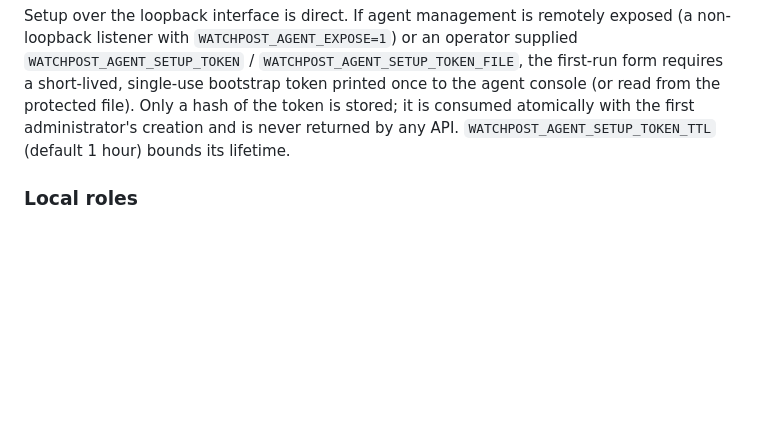
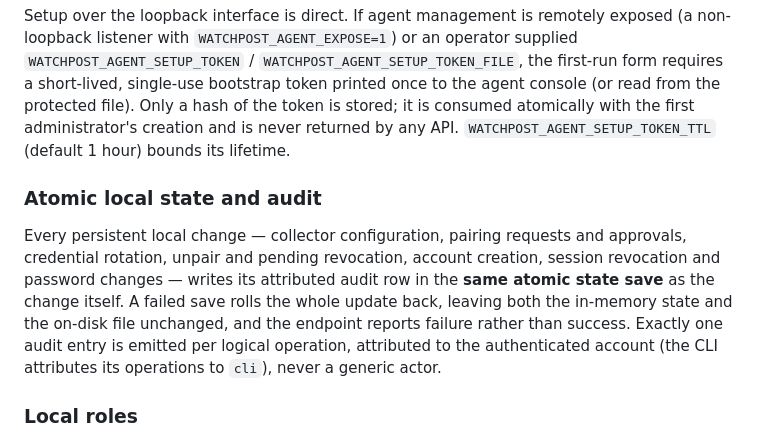
Before and after one commit to watchpost-cv/watchpost-agent, a Markdown page: README.md, the part around the change. GitHub-like rendering; blank space fills up the shorter version.

Commit message:
Document atomic state/audit contract and hash bounds

```diff
--- a/README.md
+++ b/README.md
@@ -88,6 +88,17 @@ token is stored; it is consumed atomically with the first administrator's
 creation and is never returned by any API. `WATCHPOST_AGENT_SETUP_TOKEN_TTL`
 (default 1 hour) bounds its lifetime.
 
+### Atomic local state and audit
+
+Every persistent local change — collector configuration, pairing requests and
+approvals, credential rotation, unpair and pending revocation, account
+creation, session revocation and password changes — writes its attributed audit
+row in the **same atomic state save** as the change itself. A failed save rolls
+the whole update back, leaving both the in-memory state and the on-disk file
+unchanged, and the endpoint reports failure rather than success. Exactly one
+audit entry is emitted per logical operation, attributed to the authenticated
+account (the CLI attributes its operations to `cli`), never a generic actor.
+
 ### Local roles
 
 The first setup creates the local `admin` account. Administrators can create
```
Also changed, not shown: ARCHITECTURE.md (+7 -3 lines).
